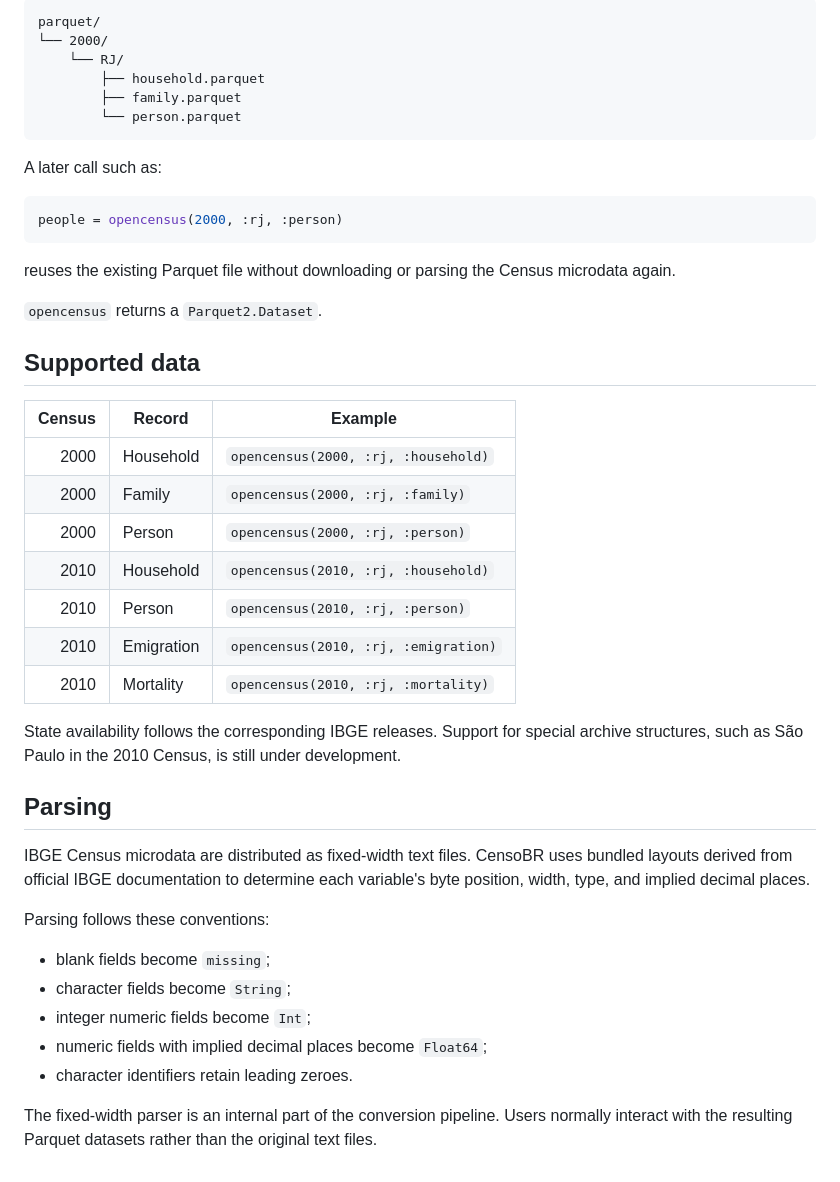
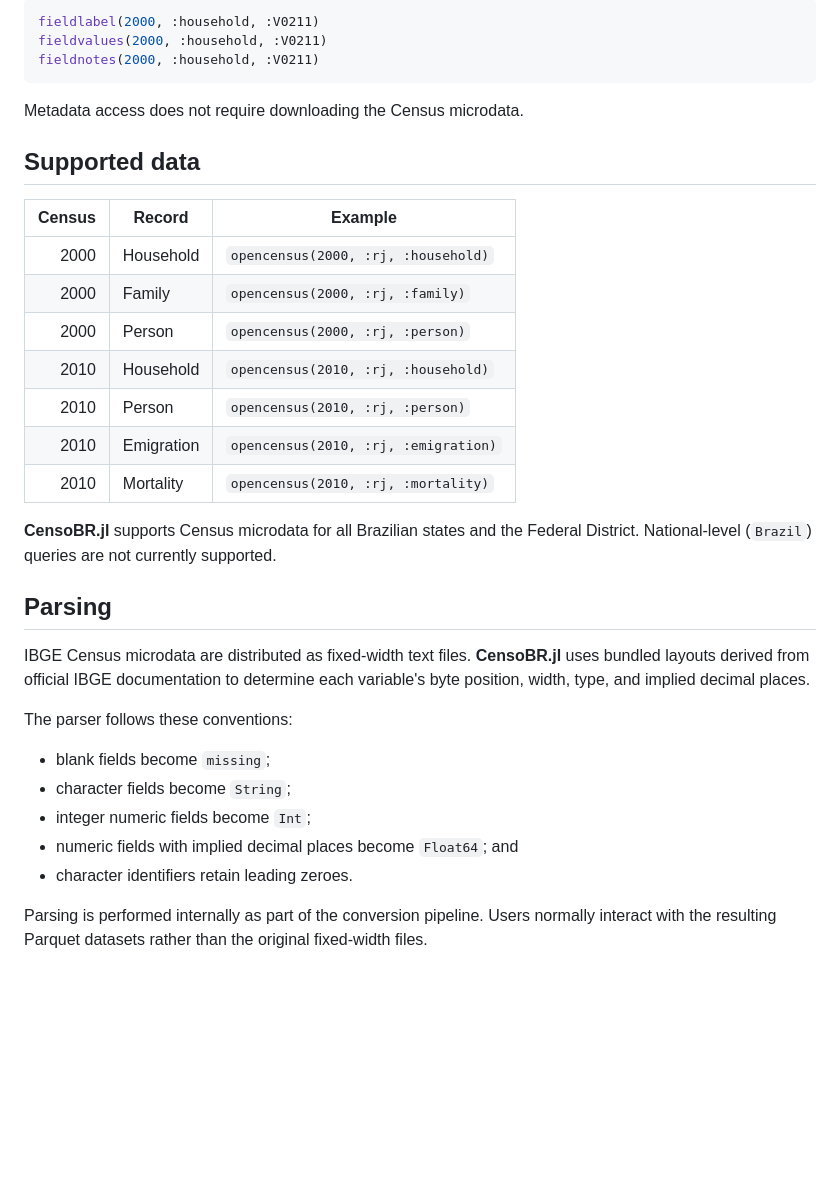
Before and after one commit to phchavesmaia/CensoBR.jl, a Markdown page: README.md, the part around one of its changes. Rendered like a GitHub page; blank space fills up the shorter version.

````diff
--- a/README.md
+++ b/README.md
@@ -82,28 +86,16 @@ creates the following processed cache:
 
-```text
-parquet/
-└── 2000/
-    └── RJ/
-        ├── household.parquet
-        ├── family.parquet
-        └── person.parquet
+```julia
+fieldlabel(2000, :household, :V0211)
+fieldvalues(2000, :household, :V0211)
+fieldnotes(2000, :household, :V0211)
 ```
 
-A later call such as:
-
-```julia
-people = opencensus(2000, :rj, :person)
-```
-
-reuses the existing Parquet file without downloading or parsing the Census
-microdata again.
-
-`opencensus` returns a `Parquet2.Dataset`.
+Metadata access does not require downloading the Census microdata.
 
 ## Supported data
 
-| Census | Record     | Example |
-|-------:|------------|---------|
+| Census | Record | Example |
+|-------:|--------|---------|
 | 2000 | Household | `opencensus(2000, :rj, :household)` |
 | 2000 | Family | `opencensus(2000, :rj, :family)` |
 | 2000 | Person | `opencensus(2000, :rj, :person)` |
@@ -112,24 +104,20 @@ microdata again.
 | 2010 | Emigration | `opencensus(2010, :rj, :emigration)` |
 | 2010 | Mortality | `opencensus(2010, :rj, :mortality)` |
 
-State availability follows the corresponding IBGE releases. Support for
-special archive structures, such as São Paulo in the 2010 Census, is still
-under development.
+**CensoBR.jl** supports Census microdata for all Brazilian states and the Federal District. National-level (`Brazil`) queries are not currently supported.
+
+
 
 ## Parsing
 
-IBGE Census microdata are distributed as fixed-width text files. CensoBR uses
-bundled layouts derived from official IBGE documentation to determine each
-variable's byte position, width, type, and implied decimal places.
+IBGE Census microdata are distributed as fixed-width text files. **CensoBR.jl** uses bundled layouts derived from official IBGE documentation to determine each variable's byte position, width, type, and implied decimal places.
 
-Parsing follows these conventions:
+The parser follows these conventions:
 
 - blank fields become `missing`;
 - character fields become `String`;
 - integer numeric fields become `Int`;
-- numeric fields with implied decimal places become `Float64`;
+- numeric fields with implied decimal places become `Float64`; and
 - character identifiers retain leading zeroes.
 
-The fixed-width parser is an internal part of the conversion pipeline. Users
-normally interact with the resulting Parquet datasets rather than the original
-text files.
+Parsing is performed internally as part of the conversion pipeline. Users normally interact with the resulting Parquet datasets rather than the original fixed-width files.
````
Also changed, not shown: other parts of README.md (+58 -54 lines).
